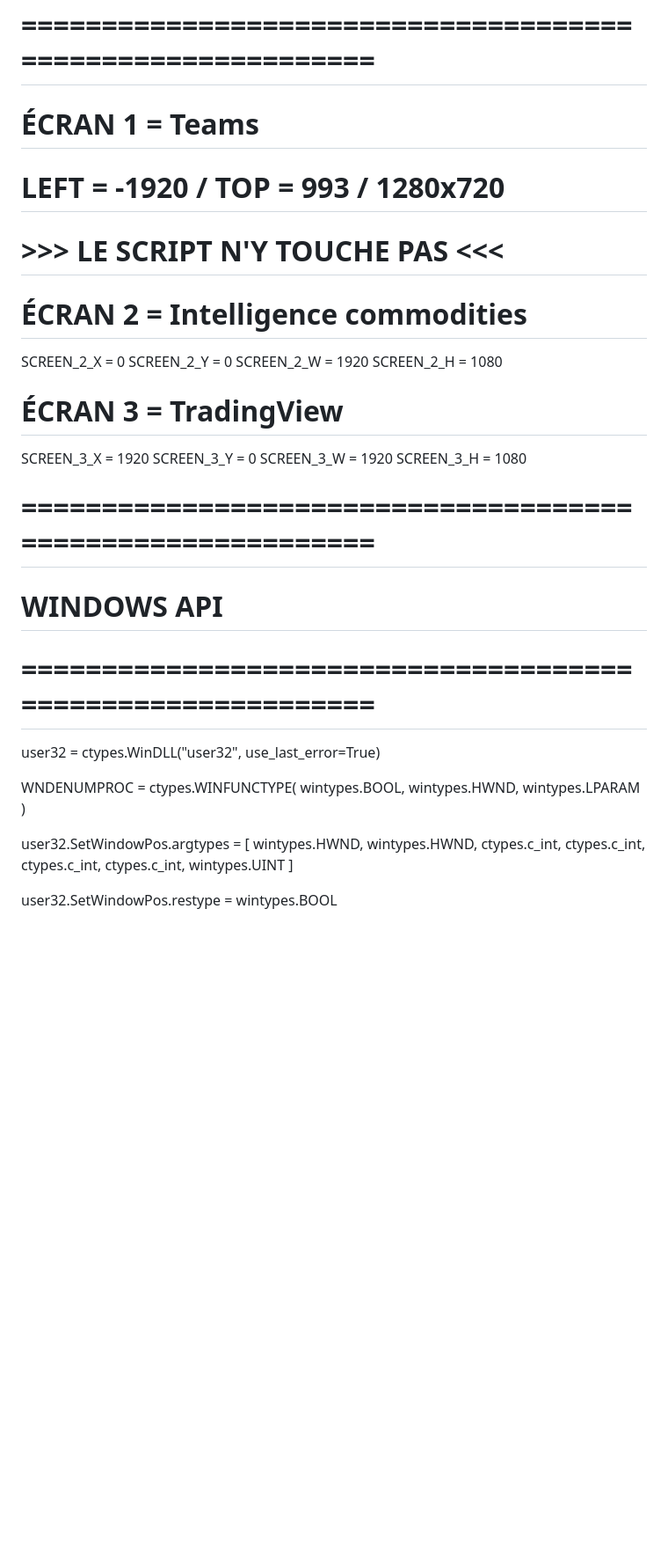
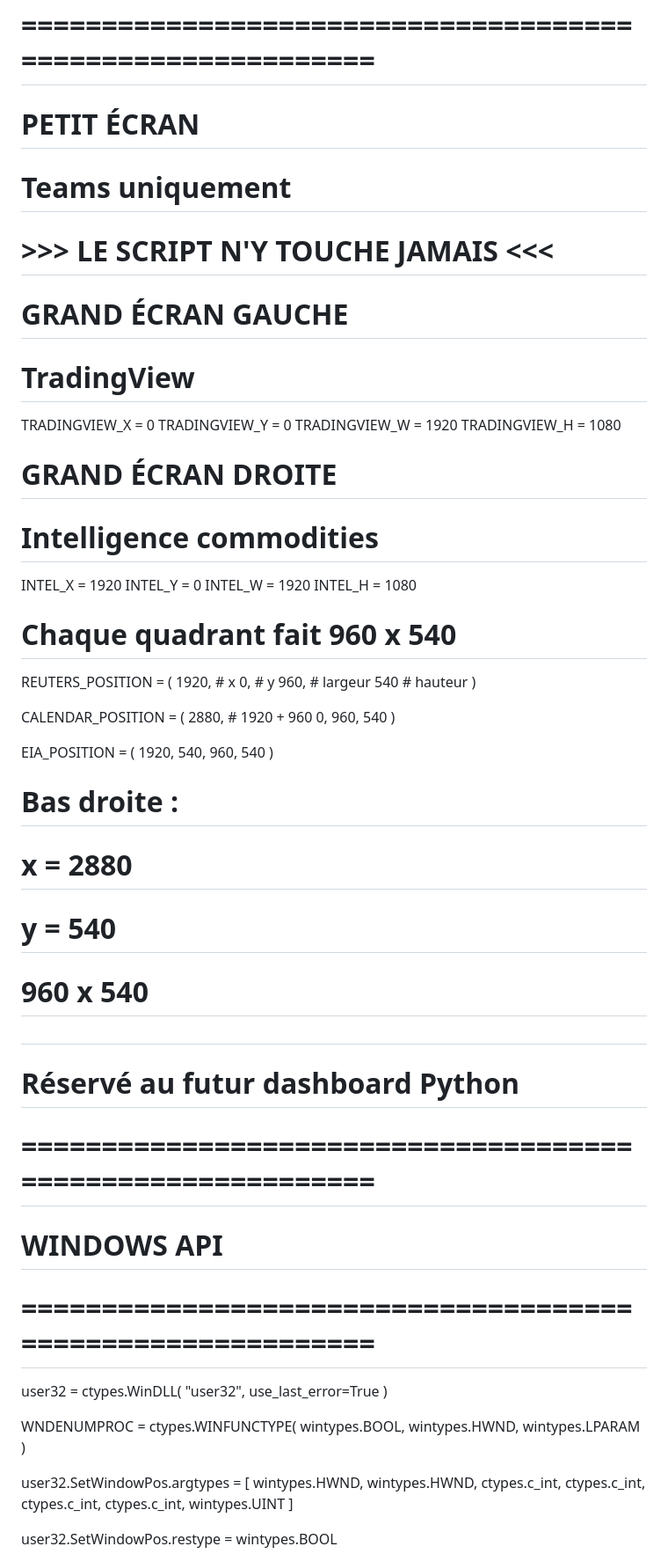
Before and after one commit to TheoTaillandier/Test2, a Markdown page: README.md, the part around one of its changes. Shown at 88% size. GitHub-like rendering; blank space fills up the shorter version.

```diff
--- a/README.md
+++ b/README.md
@@ -22,34 +22,73 @@ URLS = {
 # COORDONNÉES DES ÉCRANS
 # ============================================================
 
-# ÉCRAN 1 = Teams
-# LEFT = -1920 / TOP = 993 / 1280x720
-# >>> LE SCRIPT N'Y TOUCHE PAS <<<
+# PETIT ÉCRAN
+# Teams uniquement
+# >>> LE SCRIPT N'Y TOUCHE JAMAIS <<<
 
-# ÉCRAN 2 = Intelligence commodities
-SCREEN_2_X = 0
-SCREEN_2_Y = 0
-SCREEN_2_W = 1920
-SCREEN_2_H = 1080
 
-# ÉCRAN 3 = TradingView
-SCREEN_3_X = 1920
-SCREEN_3_Y = 0
-SCREEN_3_W = 1920
-SCREEN_3_H = 1080
+# GRAND ÉCRAN GAUCHE
+# TradingView
+TRADINGVIEW_X = 0
+TRADINGVIEW_Y = 0
+TRADINGVIEW_W = 1920
+TRADINGVIEW_H = 1080
+
+
+# GRAND ÉCRAN DROITE
+# Intelligence commodities
+INTEL_X = 1920
+INTEL_Y = 0
+INTEL_W = 1920
+INTEL_H = 1080
+
+
+# Chaque quadrant fait 960 x 540
+
+REUTERS_POSITION = (
+    1920,   # x
+    0,      # y
+    960,    # largeur
+    540     # hauteur
+)
+
+CALENDAR_POSITION = (
+    2880,   # 1920 + 960
+    0,
+    960,
+    540
+)
+
+EIA_POSITION = (
+    1920,
+    540,
+    960,
+    540
+)
+
+# Bas droite :
+# x = 2880
+# y = 540
+# 960 x 540
+#
+# Réservé au futur dashboard Python
 
 
 # ============================================================
 # WINDOWS API
 # ============================================================
 
-user32 = ctypes.WinDLL("user32", use_last_error=True)
+user32 = ctypes.WinDLL(
+    "user32",
+    use_last_error=True
+)
 
 WNDENUMPROC = ctypes.WINFUNCTYPE(
     wintypes.BOOL,
     wintypes.HWND,
     wintypes.LPARAM
 )
+
 
 user32.SetWindowPos.argtypes = [
     wintypes.HWND,
```
Also changed, not shown: other parts of README.md (+97 -59 lines).
